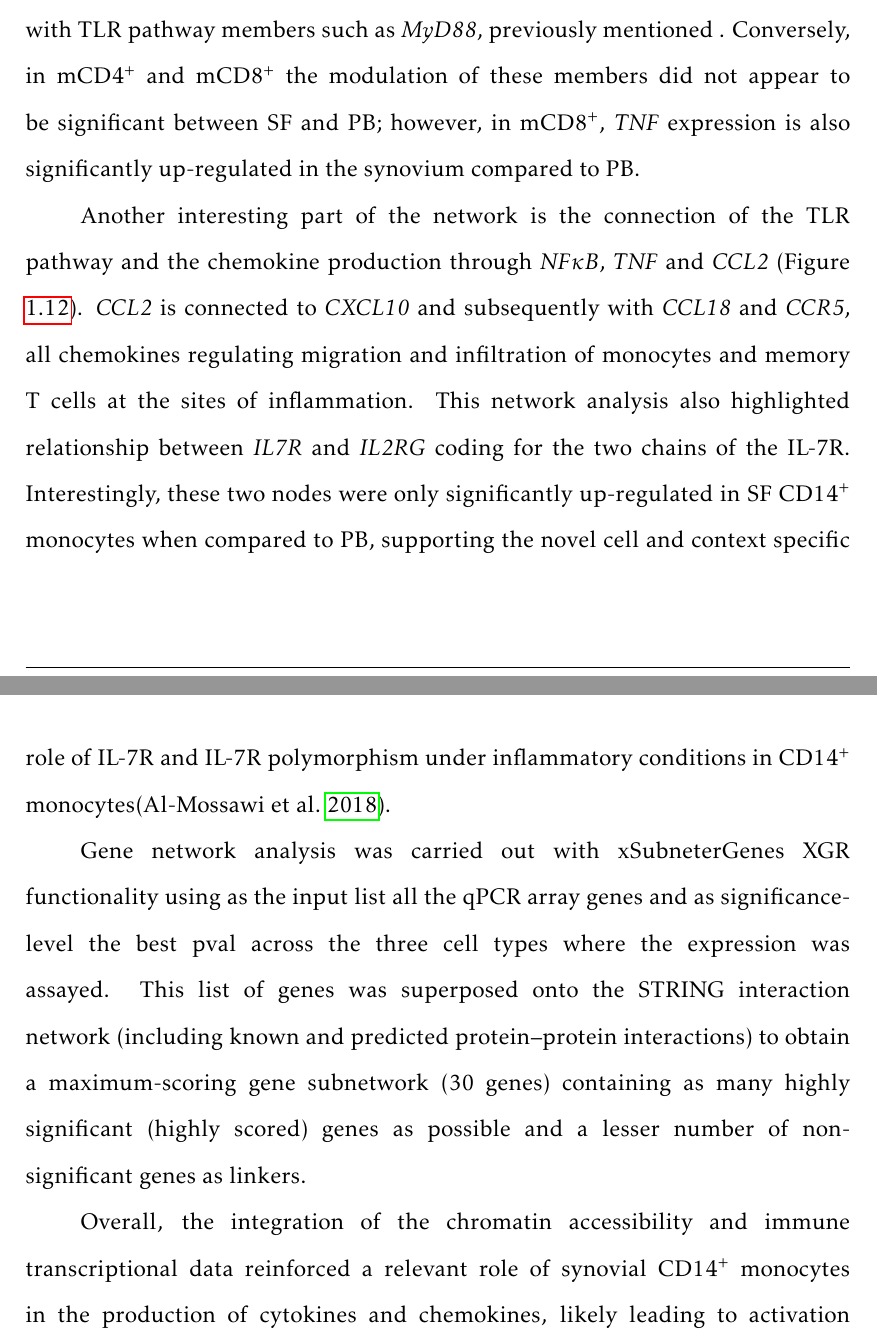
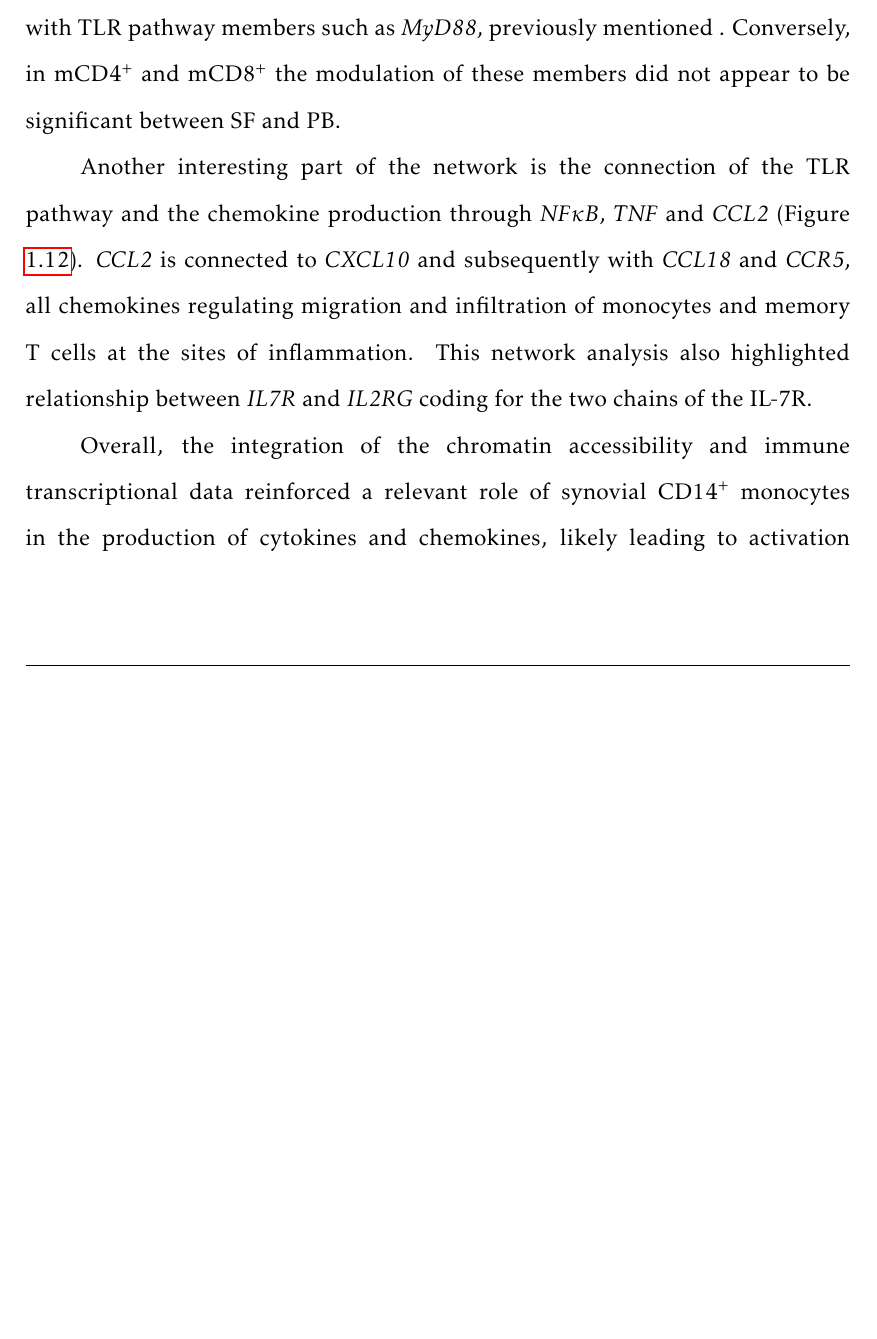
Before and after one commit to alicia-lledo/My_thesis_latex, a LaTeX thesis (Thesis.tex, which reads Results3/Results3.tex): two parts of pages 45 and 46 of 82 before the commit and part of page 45 of 82 after it, the two joined at a grey line, cut so that both start at the same text, the shorter picture padded with empty space. Compiled offline with pdfLaTeX.

Commit message:
Sync before WTCHG shut down

```diff
--- a/Results3/Results3.tex
+++ b/Results3/Results3.tex
@@ -582,9 +582,9 @@ At the transcriptional level, significantly modulated genes between SF and PB in
 \end{center}
 \end{landscape}
 
-In addition to pathway enrichment, network analysis was performed to understand the interaction and relationship of the genes with modulated expression between SF and PB. A gene subnetwork was identified from the STRING functional interaction database using as input all the genes from the qPCR array (regardless significant modulation based on pval$<$0.05) and ranking them based on the best pval across the three analysed cell types. The identified subnetwork predominantly included significant modulated genes between SF and PB in at least one of the cell types. Amongst the most interesting nodes was the single Ig and Toll-interleukine domain containing gene (\textit{SIGIRR}), which is a negative regulator of the TLR signalling pathway (Figure \ref{figure:PSA_PCR_network_analysis}). \textit{SIGIRR} was significantly down-regulated in SF CD14$^+$ monocytes only and it is consistent with the significant up-regulation (pval<0.05) of the \textit{TLR1}, \textit{TLR2}, \textit{MYD88} genes in SF as well as the enrichment for the TLR pathway in this cell type (Figure \ref{figure:PSA_PCR_array_5pcnt_heatmap} and \ref{table:PSA_PCR_array_pathway_analysis}). Moreover, the significant up-regulation of \textit{NFKB} and \textit{TNF} in the SF CD14$^+$ monocytes appeared as a downstream result of the functional connection with TLR pathway members such as \textit{MyD88}, previously mentioned . Conversely, in mCD4$^+$ and mCD8$^+$ the modulation of these members did not appear to be significant between SF and PB; however, in mCD8$^+$, \textit{TNF} expression is also significantly up-regulated in the synovium compared to PB.
+In addition to pathway enrichment, network analysis was performed to understand the interaction and relationship of the genes with modulated expression between SF and PB. A gene subnetwork was identified from the STRING functional interaction database using as input all the genes from the qPCR array (regardless significant modulation based on pval$<$0.05) and ranking them based on the best pval across the three analysed cell types. The identified subnetwork predominantly included significant modulated genes between SF and PB in at least one of the cell types. Amongst the most interesting nodes was the single Ig and Toll-interleukine domain containing gene (\textit{SIGIRR}), which is a negative regulator of the TLR signalling pathway (Figure \ref{figure:PSA_PCR_network_analysis}). \textit{SIGIRR} was significantly down-regulated in SF CD14$^+$ monocytes only and it is consistent with the significant up-regulation (pval<0.05) of the \textit{TLR1}, \textit{TLR2}, \textit{MYD88} genes in SF as well as the enrichment for the TLR pathway in this cell type (Figure \ref{figure:PSA_PCR_array_5pcnt_heatmap} and \ref{table:PSA_PCR_array_pathway_analysis}). Moreover, the significant up-regulation of \textit{NFKB} and \textit{TNF} in the SF CD14$^+$ monocytes appeared as a downstream result of the functional connection with TLR pathway members such as \textit{MyD88}, previously mentioned . Conversely, in mCD4$^+$ and mCD8$^+$ the modulation of these members did not appear to be significant between SF and PB.% however, in mCD8$^+$, \textit{TNF} expression is also significantly up-regulated in the synovium compared to PB.
 
-Another interesting part of the network is the connection of the TLR pathway and the chemokine production through \textit{NF$\kappa$B}, \textit{TNF} and \textit{CCL2} (Figure \ref{figure:PSA_PCR_network_analysis}). \textit{CCL2} is connected to \textit{CXCL10} and subsequently with \textit{CCL18} and \textit{CCR5}, all chemokines regulating migration and infiltration of monocytes and memory T cells at the sites of inflammation. This network analysis also highlighted relationship between \textit{IL7R} and \textit{IL2RG} coding for the two chains of the IL-7R. Interestingly, these two nodes were only significantly up-regulated in SF CD14$^+$ monocytes when compared to PB, supporting the novel cell and context specific role of IL-7R and IL-7R polymorphism under inflammatory conditions in CD14$^+$ monocytes\parencite{Al-Mossawi2018}.
+Another interesting part of the network is the connection of the TLR pathway and the chemokine production through \textit{NF$\kappa$B}, \textit{TNF} and \textit{CCL2} (Figure \ref{figure:PSA_PCR_network_analysis}). \textit{CCL2} is connected to \textit{CXCL10} and subsequently with \textit{CCL18} and \textit{CCR5}, all chemokines regulating migration and infiltration of monocytes and memory T cells at the sites of inflammation. This network analysis also highlighted relationship between \textit{IL7R} and \textit{IL2RG} coding for the two chains of the IL-7R. %Interestingly, these two nodes were only significantly up-regulated in SF CD14$^+$ monocytes when compared to PB, supporting the novel cell and context specific role of IL-7R and IL-7R polymorphism under inflammatory conditions in CD14$^+$ monocytes\parencite{Al-Mossawi2018}.
 
 % I could also talk about the FOS, PROK2 and PTGS2
 
@@ -595,8 +595,6 @@ Another interesting part of the network is the connection of the TLR pathway and
 \label{figure:PSA_PCR_network_analysis}
 \end{figure}
 
-
-Gene network analysis was carried out with xSubneterGenes XGR functionality using as the input list all the qPCR array genes and as significance-level the best pval across the three cell types where the expression was assayed. This list of genes was superposed onto the STRING interaction network (including known and predicted protein–protein interactions) to obtain a maximum-scoring gene subnetwork (30 genes) containing as many highly significant (highly scored) genes as possible and a lesser number of non-significant genes as linkers.
 
 
 Overall, the integration of the chromatin accessibility and immune transcriptional data reinforced a relevant role of synovial CD14$^+$ monocytes in the production of cytokines and chemokines, likely leading to activation of the innate immune response and the recruitment of T cells to this site of inflammation.
```
Also changed, not shown: Results3/Results3.tex (3 more changed lines), 2 other files.
